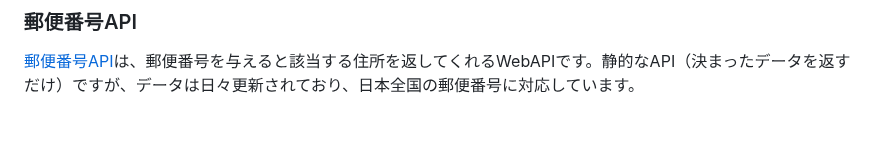
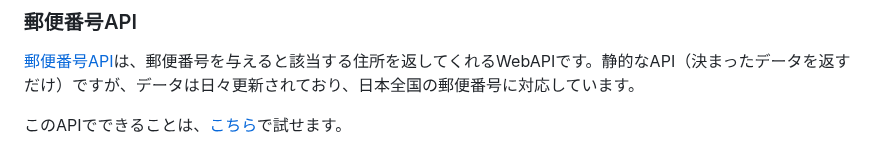
Before and after one commit to kwaka1208/zenn, a Markdown page: books/python-with-webapi/00_about.md, the part around the change. Rendered like a GitHub page; blank space fills up the shorter version.

```diff
--- a/books/python-with-webapi/00_about.md
+++ b/books/python-with-webapi/00_about.md
@@ -16,3 +16,5 @@ Pythonのプログラミング環境EduBlocksを使って、WebAPIを利用す
 
 ### 郵便番号API
 [郵便番号API](https://github.com/madefor/postal-code-api/)は、郵便番号を与えると該当する住所を返してくれるWebAPIです。静的なAPI（決まったデータを返すだけ）ですが、データは日々更新されており、日本全国の郵便番号に対応しています。
+
+このAPIでできることは、[こちら](https://madefor.github.io/postal-code-api/)で試せます。
```
Also changed, not shown: books/python-with-webapi/01_postal-api.md (+1 -1 lines), images/python-with-webapi/01.png (added).
